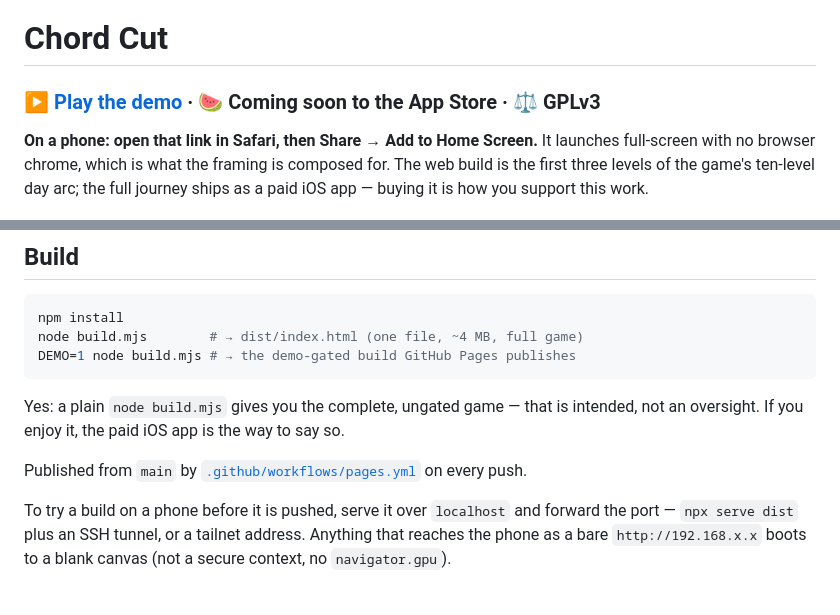
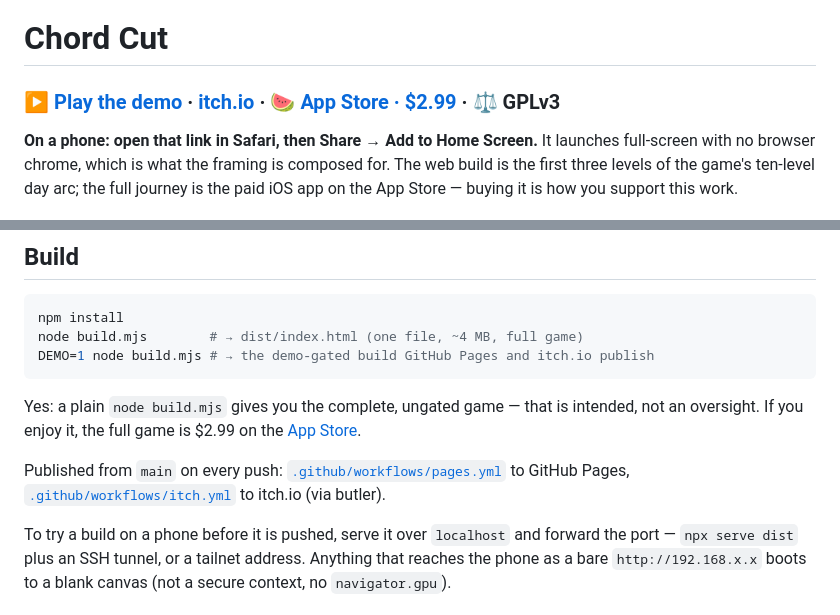
Before and after one commit to jhurliman/zen-slice, a Markdown page: README.md, 2 parts joined by grey strips. GitHub-like rendering.

````diff
--- a/README.md
+++ b/README.md
@@ -1,12 +1,12 @@
 # Chord Cut
 
-### ▶ [Play the demo](https://jhurliman.github.io/zen-slice/) · 🍉 Coming soon to the App Store · ⚖️ GPLv3
+### ▶ [Play the demo](https://jhurliman.github.io/zen-slice/) · [itch.io](https://jhurliman.itch.io/chord-cut) · 🍉 [App Store · $2.99](https://apps.apple.com/us/app/chord-cut/id6803614537) · ⚖️ GPLv3
 
 **On a phone: open that link in Safari, then Share → Add to Home Screen.** It
 launches full-screen with no browser chrome, which is what the framing is
 composed for. The web build is the first three levels of the game's
-ten-level day arc; the full journey ships as a paid iOS app — buying it is
-how you support this work.
+ten-level day arc; the full journey is the paid iOS app on the App Store —
+buying it is how you support this work.
 
 ![A watermelon splitting along a golden blade trail, juice mid-flight, DYAD +66](docs/readme-hero.jpg)
 
@@ -95,15 +95,17 @@ src/ui/tuner.js           dev-only ?tune voicing panel
 ```sh
 npm install
 node build.mjs        # → dist/index.html (one file, ~4 MB, full game)
-DEMO=1 node build.mjs # → the demo-gated build GitHub Pages publishes
+DEMO=1 node build.mjs # → the demo-gated build GitHub Pages and itch.io publish
 ```
 
 Yes: a plain `node build.mjs` gives you the complete, ungated game — that is
-intended, not an oversight. If you enjoy it, the paid iOS app is the way to
-say so.
+intended, not an oversight. If you enjoy it, the full game is $2.99 on the
+[App Store](https://apps.apple.com/us/app/chord-cut/id6803614537).
 
-Published from `main` by
-[`.github/workflows/pages.yml`](.github/workflows/pages.yml) on every push.
+Published from `main` on every push:
+[`.github/workflows/pages.yml`](.github/workflows/pages.yml) to GitHub Pages,
+[`.github/workflows/itch.yml`](.github/workflows/itch.yml) to itch.io (via
+butler).
 
 To try a build on a phone before it is pushed, serve it over `localhost` and
 forward the port — `npx serve dist` plus an SSH tunnel, or a tailnet address.
````
Also changed, not shown: HANDOFF.md (+8 -2 lines), docs/NATIVE.md (+34 -36 lines).
